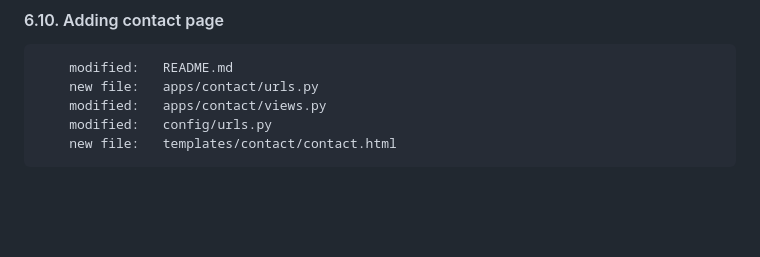
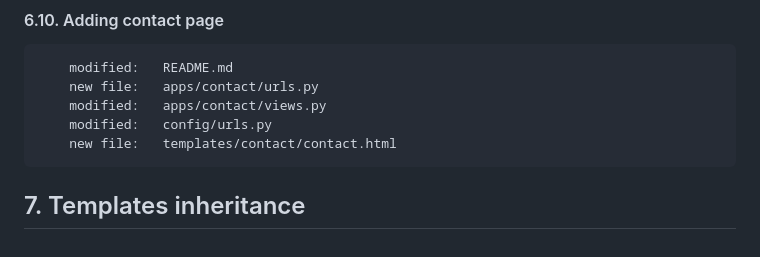
Before and after one commit to gurnitha/2025-dj5-hotel-booking, a Markdown page: README.md, the part around the change. Drawn GitHub-style; blank space fills up the shorter version.

Commit message:
---7. Templates inheritance---

```diff
--- a/README.md
+++ b/README.md
@@ -444,3 +444,6 @@
         modified:   apps/contact/views.py
         modified:   config/urls.py
         new file:   templates/contact/contact.html
+
+
+## 7. Templates inheritance
```
